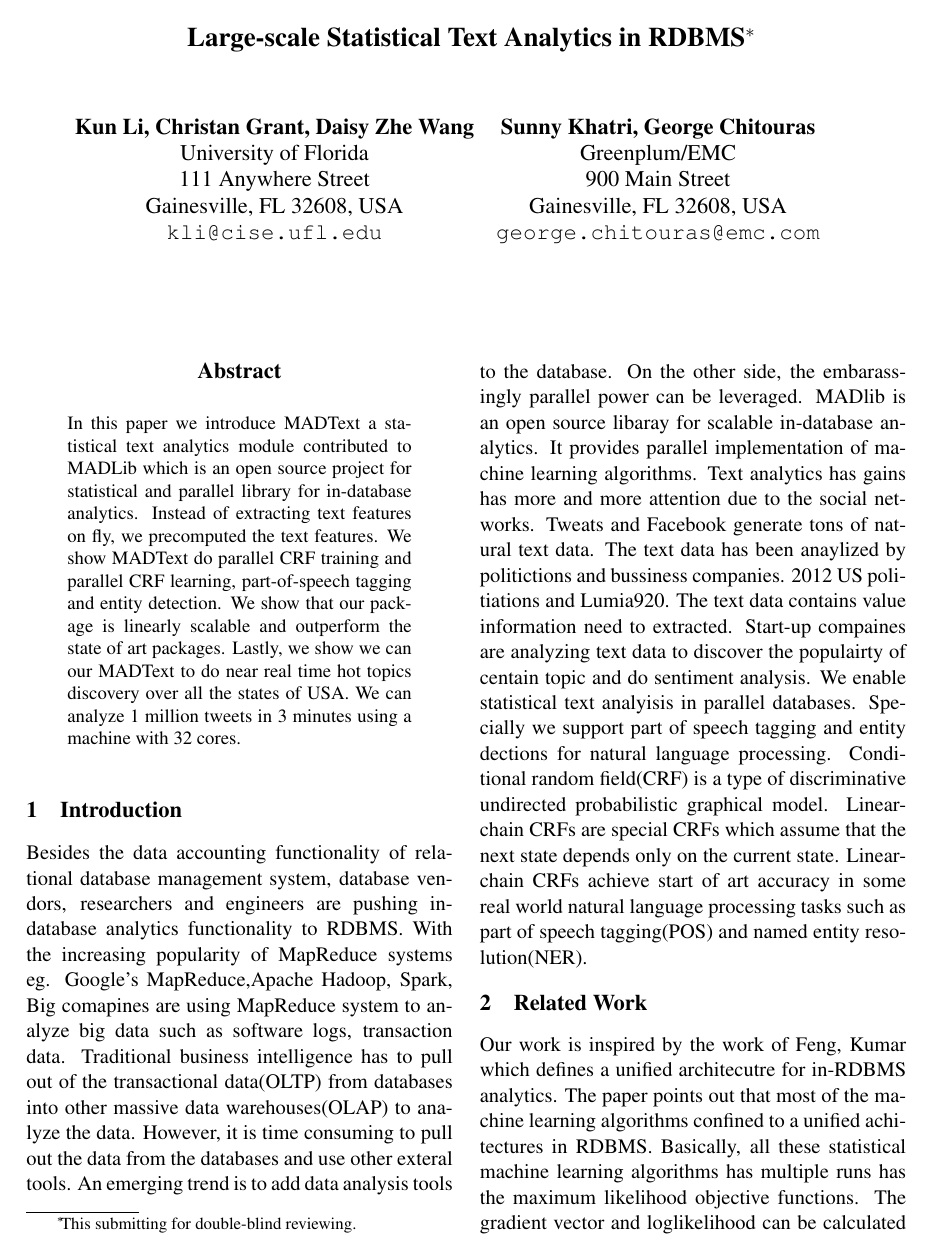
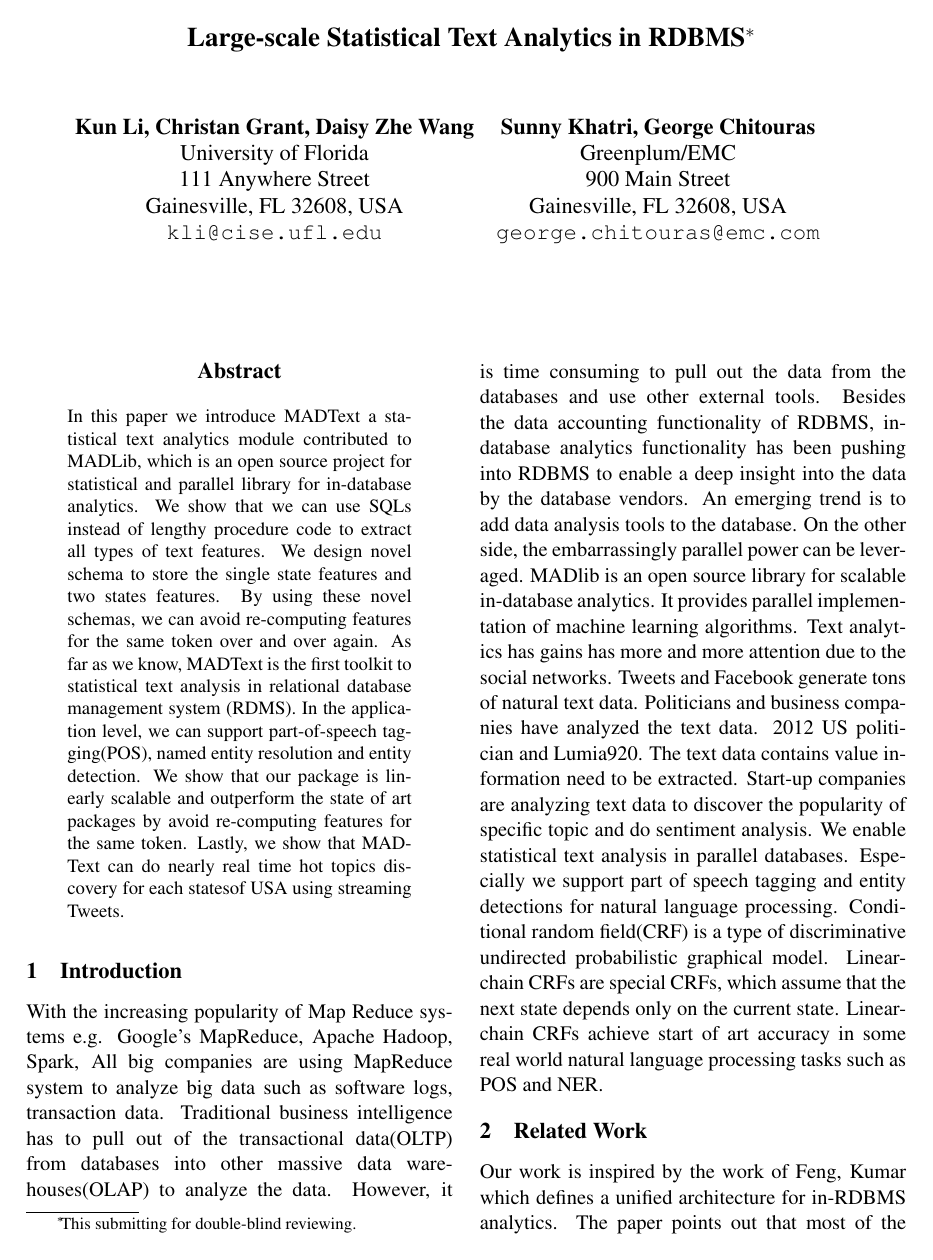
Before and after one commit to livingstream/naaclhlt2013, a LaTeX paper (naaclhlt2013.tex): page 1 of 5. Compiled offline with pdfLaTeX.

Commit message:
corrent some grammar errors

```diff
--- a/naaclhlt2013.tex
+++ b/naaclhlt2013.tex
@@ -61,45 +61,35 @@
 \begin{document}
 \maketitle
 \begin{abstract}
-  In this paper we introduce MADText a statistical text analytics module
-  contributed to MADLib which is an open source project for statistical and parallel library
-  for in-database analytics.
-  Instead of extracting text features on fly, we precomputed the text features.
-  We show MADText do parallel CRF training and parallel CRF learning, part-of-speech tagging and entity detection.
-  We show that our package is linearly scalable and outperform the state of art packages.
-  Lastly, we show we can our MADText to do near real time hot topics discovery over all the states of USA.
-  We can analyze 1 million tweets in 3 minutes using a machine with 32 cores.
+In this paper we introduce MADText a statistical text analytics module contributed to MADLib,
+which is an open source project for statistical and parallel library for in-database analytics.
+We show that we can use SQLs instead of lengthy procedure code to extract all types of text features.
+We design novel schema to store the single state features and two states features.
+By using these novel schemas, we can avoid re-computing features for the same token over and over again.
+As far as we know, MADText is the first toolkit to statistical text analysis in relational database management system (RDMS).
+In the application level, we can support part-of-speech tagging(POS), named entity resolution and entity detection.
+We show that our package is linearly scalable and outperform the state of art packages by avoid re-computing features for the same token.
+Lastly, we show that MADText can do nearly real time hot topics discovery for each statesof USA using streaming Tweets.
 \end{abstract}
 
 \section{Introduction}
-Besides the data accounting functionality of relational database management system, database vendors, researchers and
-engineers are pushing in-database analytics functionality to RDBMS.
-With the increasing popularity of MapReduce systems eg. Google's MapReduce,Apache Hadoop, Spark,
-Big comapines are using MapReduce system to analyze big data such as software logs,
-transaction data.
-Traditional business intelligence has to pull out of the transactional data(OLTP)
-from databases into other massive data warehouses(OLAP) to analyze the data.
-However, it is time consuming to pull out the data from the databases and use other exteral tools.
-An emerging trend is to add data analysis tools to the database.
-On the other side, the embarassingly parallel power can be leveraged.
-MADlib is an open source libaray for scalable in-database analytics. It provides parallel implementation of
-machine learning algorithms.
+With the increasing popularity of Map Reduce systems e.g. Google's MapReduce, Apache Hadoop, Spark, All big companies are using
+MapReduce system to analyze big data such as software logs, transaction data. Traditional business intelligence has to
+pull out of the transactional data(OLTP) from databases into other massive data warehouses(OLAP) to analyze the data.
+However, it is time consuming to pull out the data from the databases and use other external tools.
+Besides the data accounting functionality of RDBMS, in-database analytics functionality has been pushing into RDBMS to
+enable a deep insight into the data by the database vendors.   An emerging trend is to add data analysis tools to the database.
+On the other side, the embarrassingly parallel power can be leveraged.
+MADlib is an open source library for scalable in-database analytics. It provides parallel implementation of machine learning algorithms.
 Text analytics has gains has more and more attention due to the social networks.
-Tweats and Facebook generate tons of natural text data.
-The text data has been anaylized by politictions and bussiness companies.
-2012 US politiations and Lumia920.
-The text data contains value information need to
-extracted. Start-up compaines are analyzing text data to discover the populairty of centain topic and do sentiment
-analysis.
-We enable statistical text analyisis in parallel databases.
-Specially we support part of speech tagging and entity dections for natural language processing.
-Conditional random field(CRF) is a type of discriminative undirected probabilistic graphical model.
-Linear-chain CRFs are special CRFs which assume that the next state depends only on the current state.
-Linear-chain CRFs achieve start of art accuracy in some real world natural language processing tasks such
-as part of speech tagging(POS) and named entity resolution(NER).
+Tweets and Facebook generate tons of natural text data.
+Politicians and business companies have analyzed the text data.
+2012 US politician and Lumia920. The text data contains value information need to be extracted. Start-up companies are
+analyzing text data to discover the popularity of specific topic and do sentiment analysis. We enable statistical text analysis in
+parallel databases. Especially we support part of speech tagging and entity detections for natural language processing. Conditional random field(CRF)
+is a type of discriminative undirected probabilistic graphical model. Linear-chain CRFs are special CRFs, which assume that the next state depends only
+on the current state. Linear-chain CRFs achieve start of art accuracy in some real world natural language processing tasks such as POS and NER.
 
 \section{Related Work}
-Our work is inspired by the work of Feng, Kumar which defines a unified architecutre for in-RDBMS analytics.
-The paper points out that most of the machine learning algorithms confined to a unified achitectures in RDBMS.
-Basically, all these statistical machine learning algorithms has multiple runs has the maximum likelihood objective
-functions. The gradient vector and loglikelihood can be calculated parallelly using user defined aggregates supported in
+Our work is inspired by the work of Feng, Kumar which defines a unified architecture for in-RDBMS analytics.
+The paper points out that most of the machine learning algorithms confined to a unified architectures in RDBMS.
```
Also changed, not shown: naaclhlt2013.tex (18 more changed lines).
